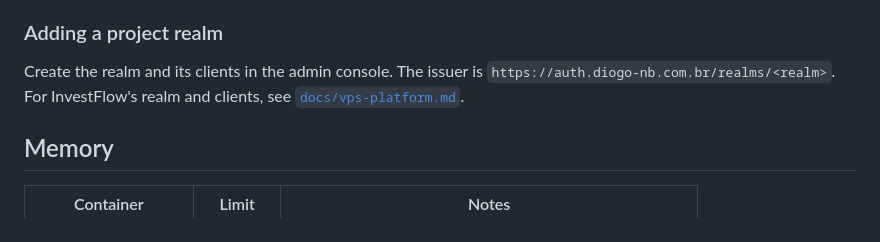
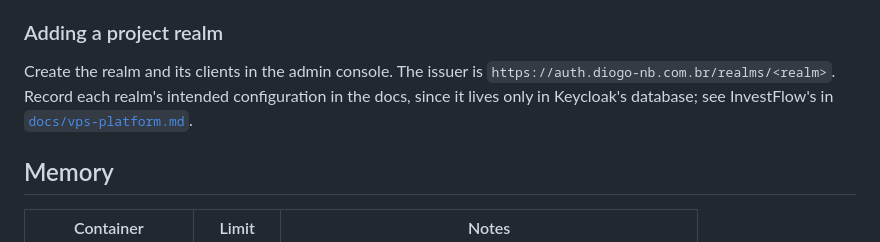
Before and after one commit to Diogo-NB/personal-platform, a Markdown page: infra/vps/README.md, the part around the change. Drawn GitHub-style.

Commit message:
docs: record the production investflow realm configuration
Co-Authored-By: Claude Opus 5.5 <noreply@anthropic.com>

```diff
--- a/infra/vps/README.md
+++ b/infra/vps/README.md
@@ -89,8 +89,9 @@ accounts are protected only by their credentials. After the first deploy:
 ### Adding a project realm
 
 Create the realm and its clients in the admin console. The issuer is
-`https://auth.diogo-nb.com.br/realms/<realm>`. For InvestFlow's realm and
-clients, see [`docs/vps-platform.md`](../../docs/vps-platform.md#investflow).
+`https://auth.diogo-nb.com.br/realms/<realm>`. Record each realm's intended
+configuration in the docs, since it lives only in Keycloak's database; see
+InvestFlow's in [`docs/vps-platform.md`](../../docs/vps-platform.md#production-realm).
 
 ## Memory
 
```
Also changed, not shown: docs/vps-platform.md (+54 -11 lines).
